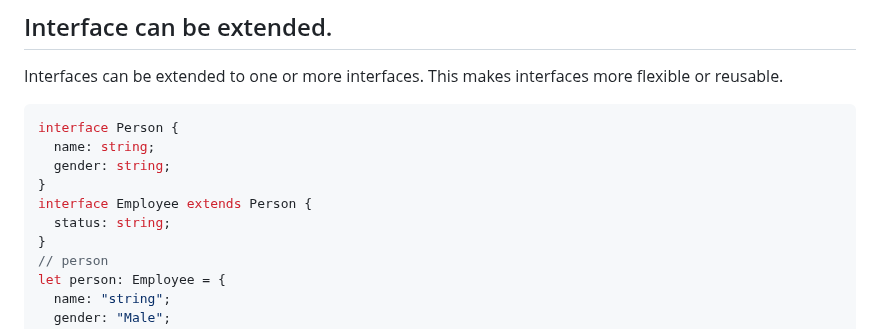
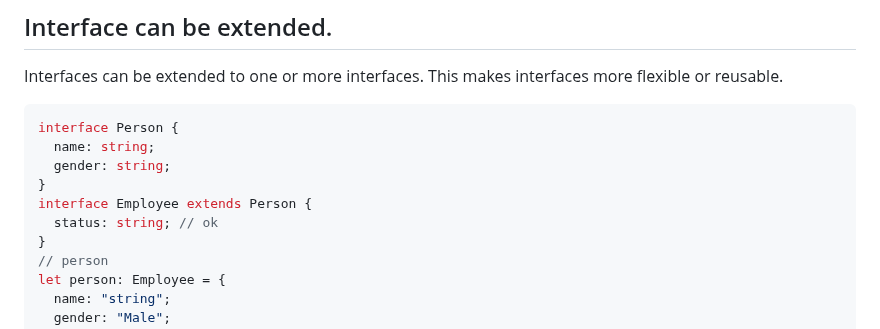
Before and after one commit to Yasir-Khan22/Typescript-Fundamentals, a Markdown page: README.md, the part around the change. Rendered like a GitHub page.

Commit message:
changes occur

```diff
--- a/README.md
+++ b/README.md
@@ -278,7 +278,7 @@ interface Person {
   gender: string;
 }
 interface Employee extends Person {
-  status: string;
+  status: string; // ok
 }
 // person
 let person: Employee = {
```
